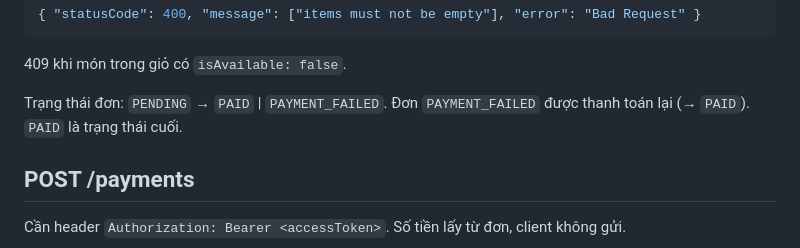
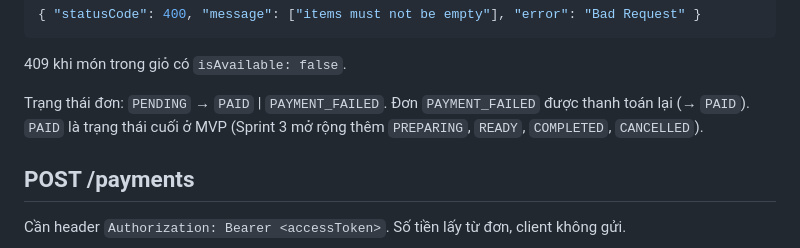
Before and after one commit to Longcodepro/Project_SE_Assignment02_HK1_2026_2027, a Markdown page: docs/architecture/api-contract.md, the part around the change. Rendered like a GitHub page.

Commit message:
docs(task-1.2b): bỏ tham chiếu file ngoài repo, thêm NFR-05 và ghi rõ PAID là trạng thái cuối ở MVP

```diff
--- a/docs/architecture/api-contract.md
+++ b/docs/architecture/api-contract.md
@@ -112,7 +112,7 @@ Request
 
 409 khi món trong giỏ có `isAvailable: false`.
 
-Trạng thái đơn: `PENDING` → `PAID` | `PAYMENT_FAILED`. Đơn `PAYMENT_FAILED` được thanh toán lại (→ `PAID`). `PAID` là trạng thái cuối.
+Trạng thái đơn: `PENDING` → `PAID` | `PAYMENT_FAILED`. Đơn `PAYMENT_FAILED` được thanh toán lại (→ `PAID`). `PAID` là trạng thái cuối ở MVP (Sprint 3 mở rộng thêm `PREPARING`, `READY`, `COMPLETED`, `CANCELLED`).
 
 ## POST /payments
 
```
Also changed, not shown: docs/requirements/requirements-api.md (+5 -5 lines).
